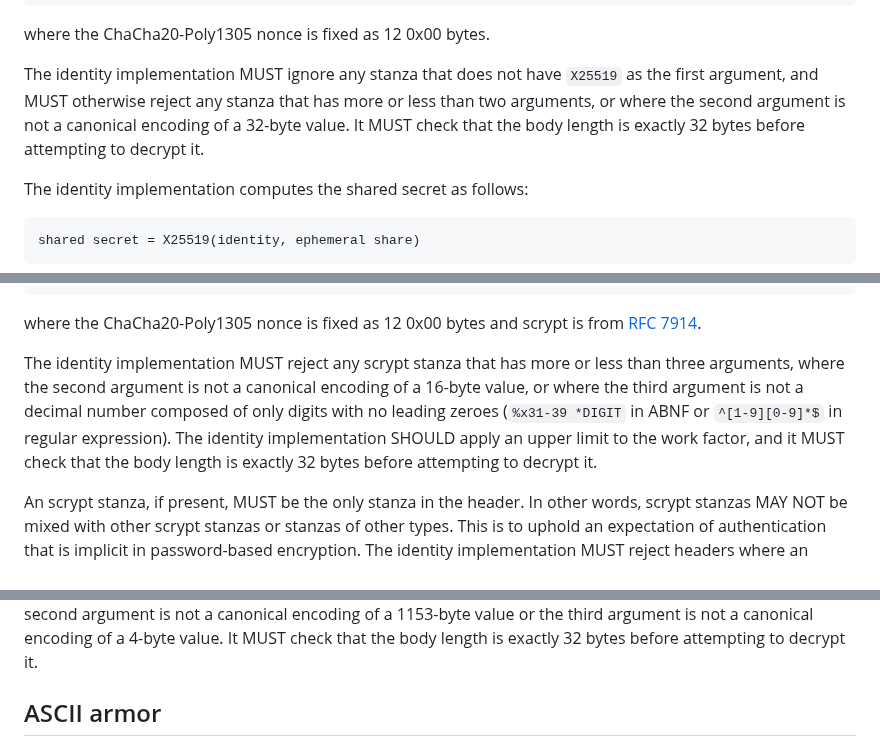
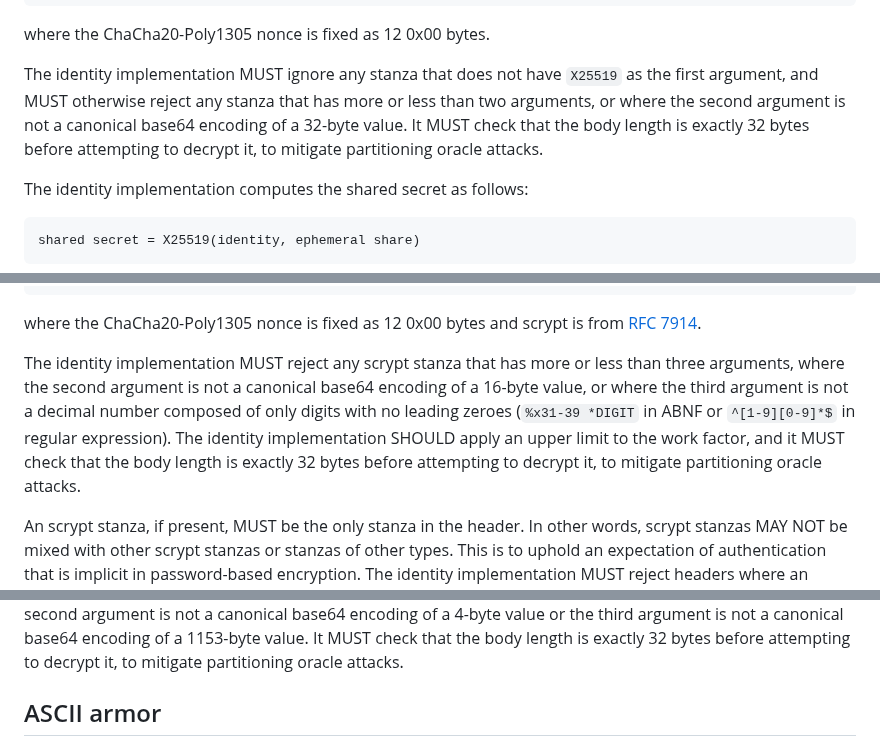
Before and after one commit to C2SP/C2SP, a Markdown page: age.md, 3 parts joined by grey strips. GitHub-like rendering.

```diff
--- a/age.md
+++ b/age.md
@@ -222,9 +222,9 @@ where the ChaCha20-Poly1305 nonce is fixed as 12 0x00 bytes.
 
 The identity implementation MUST ignore any stanza that does not have `X25519`
 as the first argument, and MUST otherwise reject any stanza that has more or
-less than two arguments, or where the second argument is not a canonical
+less than two arguments, or where the second argument is not a canonical base64
 encoding of a 32-byte value. It MUST check that the body length is exactly 32
-bytes before attempting to decrypt it.
+bytes before attempting to decrypt it, to mitigate partitioning oracle attacks.
 
 The identity implementation computes the shared secret as follows:
 
@@ -262,12 +262,12 @@ where the ChaCha20-Poly1305 nonce is fixed as 12 0x00 bytes and scrypt is from
 [RFC 7914][].
 
 The identity implementation MUST reject any scrypt stanza that has more or less
-than three arguments, where the second argument is not a canonical encoding of a
+than three arguments, where the second argument is not a canonical base64 encoding of a
 16-byte value, or where the third argument is not a decimal number composed of
 only digits with no leading zeroes (`%x31-39 *DIGIT` in ABNF or `^[1-9][0-9]*$`
 in regular expression). The identity implementation SHOULD apply an upper limit
 to the work factor, and it MUST check that the body length is exactly 32 bytes
-before attempting to decrypt it.
+before attempting to decrypt it, to mitigate partitioning oracle attacks.
 
 An scrypt stanza, if present, MUST be the only stanza in the header. In other
 words, scrypt stanzas MAY NOT be mixed with other scrypt stanzas or stanzas of
@@ -374,7 +379,8 @@ The identity implementations MUST ignore any stanza that does not have
 that has more or less than three arguments, or where the second argument is not
-a canonical encoding of a 1153-byte value or the third argument is not a
-canonical encoding of a 4-byte value. It MUST check that the body length is
-exactly 32 bytes before attempting to decrypt it.
+a canonical base64 encoding of a 4-byte value or the third argument is not a
+canonical base64 encoding of a 1153-byte value. It MUST check that the body length is
+exactly 32 bytes before attempting to decrypt it, to mitigate partitioning oracle
+attacks.
 
 ## ASCII armor
 
```
Also changed, not shown: other parts of age.md (+31 -25 lines).
